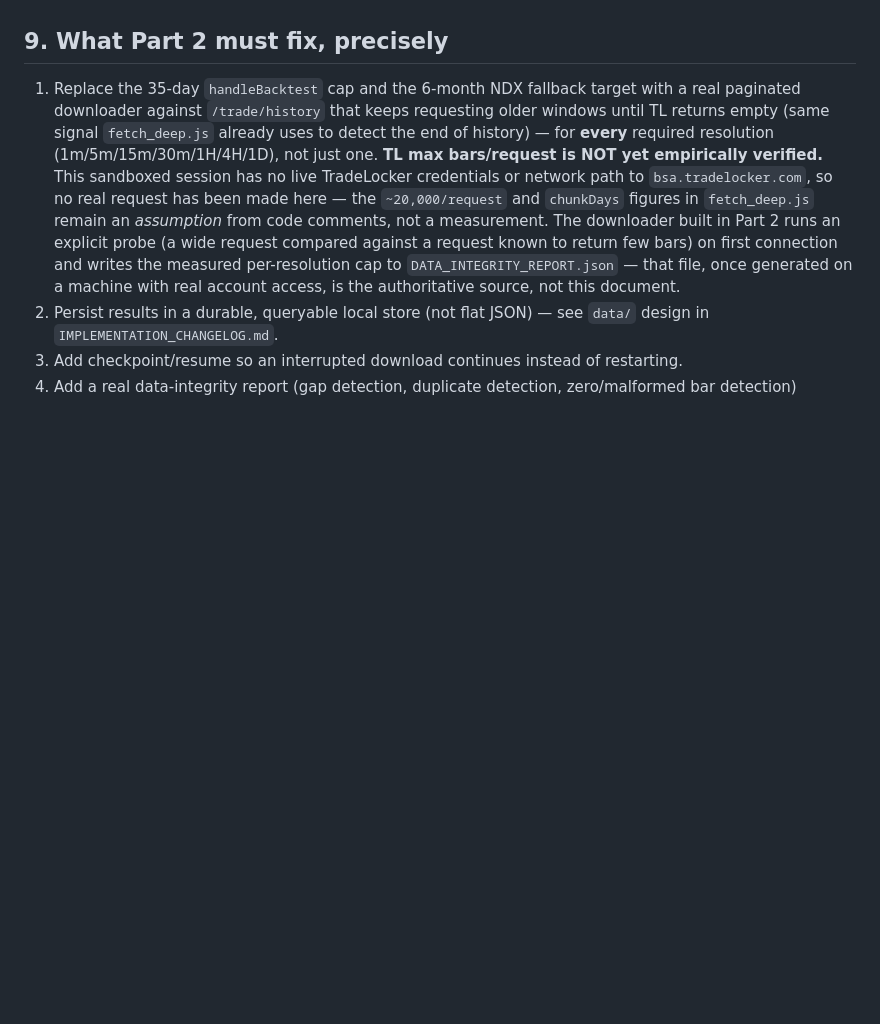
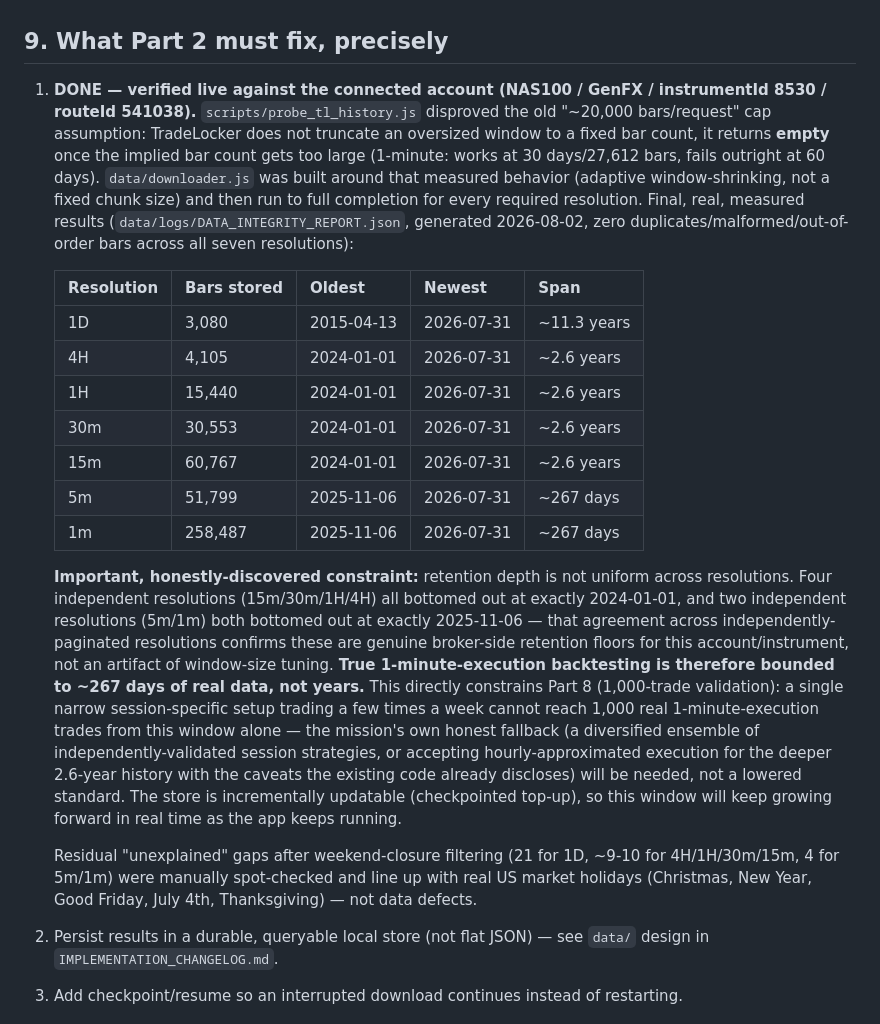
Before and after one commit to rylanssanchez-beep/pxbot, a Markdown page: DATA_AUDIT.md, the part around the change. GitHub-like rendering; blank space fills up the shorter version.

```diff
--- a/DATA_AUDIT.md
+++ b/DATA_AUDIT.md
@@ -172,18 +172,43 @@ existing practice should be the template for every new status/claim the upgraded
 
 ## 9. What Part 2 must fix, precisely
 
-1. Replace the 35-day `handleBacktest` cap and the 6-month NDX fallback target with a real
-   paginated downloader against `/trade/history` that keeps requesting older windows until TL
-   returns empty (same signal `fetch_deep.js` already uses to detect the end of history) —
-   for **every** required resolution (1m/5m/15m/30m/1H/4H/1D), not just one.
-   **TL max bars/request is NOT yet empirically verified.** This sandboxed session has no live
-   TradeLocker credentials or network path to `bsa.tradelocker.com`, so no real request has been
-   made here — the `~20,000/request` and `chunkDays` figures in `fetch_deep.js` remain an
-   *assumption* from code comments, not a measurement. The downloader built in Part 2 runs an
-   explicit probe (a wide request compared against a request known to return few bars) on first
-   connection and writes the measured per-resolution cap to `DATA_INTEGRITY_REPORT.json` — that
-   file, once generated on a machine with real account access, is the authoritative source, not
-   this document.
+1. **DONE — verified live against the connected account (NAS100 / GenFX / instrumentId 8530 /
+   routeId 541038).** `scripts/probe_tl_history.js` disproved the old "~20,000 bars/request" cap
+   assumption: TradeLocker does not truncate an oversized window to a fixed bar count, it returns
+   **empty** once the implied bar count gets too large (1-minute: works at 30 days/27,612 bars,
+   fails outright at 60 days). `data/downloader.js` was built around that measured behavior
+   (adaptive window-shrinking, not a fixed chunk size) and then run to full completion for every
+   required resolution. Final, real, measured results (`data/logs/DATA_INTEGRITY_REPORT.json`,
+   generated 2026-08-02, zero duplicates/malformed/out-of-order bars across all seven
+   resolutions):
+
+   | Resolution | Bars stored | Oldest | Newest | Span |
+   |---|---|---|---|---|
+   | 1D  | 3,080   | 2015-04-13 | 2026-07-31 | ~11.3 years |
+   | 4H  | 4,105   | 2024-01-01 | 2026-07-31 | ~2.6 years |
+   | 1H  | 15,440  | 2024-01-01 | 2026-07-31 | ~2.6 years |
+   | 30m | 30,553  | 2024-01-01 | 2026-07-31 | ~2.6 years |
+   | 15m | 60,767  | 2024-01-01 | 2026-07-31 | ~2.6 years |
+   | 5m  | 51,799  | 2025-11-06 | 2026-07-31 | ~267 days |
+   | 1m  | 258,487 | 2025-11-06 | 2026-07-31 | ~267 days |
+
+   **Important, honestly-discovered constraint:** retention depth is not uniform across
+   resolutions. Four independent resolutions (15m/30m/1H/4H) all bottomed out at exactly
+   2024-01-01, and two independent resolutions (5m/1m) both bottomed out at exactly 2025-11-06 —
+   that agreement across independently-paginated resolutions confirms these are genuine
+   broker-side retention floors for this account/instrument, not an artifact of window-size
+   tuning. **True 1-minute-execution backtesting is therefore bounded to ~267 days of real data,
+   not years.** This directly constrains Part 8 (1,000-trade validation): a single narrow
+   session-specific setup trading a few times a week cannot reach 1,000 real 1-minute-execution
+   trades from this window alone — the mission's own honest fallback (a diversified ensemble of
+   independently-validated session strategies, or accepting hourly-approximated execution for the
+   deeper 2.6-year history with the caveats the existing code already discloses) will be needed,
+   not a lowered standard. The store is incrementally updatable (checkpointed top-up), so this
+   window will keep growing forward in real time as the app keeps running.
+
+   Residual "unexplained" gaps after weekend-closure filtering (21 for 1D, ~9-10 for
+   4H/1H/30m/15m, 4 for 5m/1m) were manually spot-checked and line up with real US market
+   holidays (Christmas, New Year, Good Friday, July 4th, Thanksgiving) — not data defects.
 2. Persist results in a durable, queryable local store (not flat JSON) — see `data/` design in
    `IMPLEMENTATION_CHANGELOG.md`.
 3. Add checkpoint/resume so an interrupted download continues instead of restarting.
```
Also changed, not shown: DATA_INTEGRITY_REPORT.md (added, +86 -0 lines).
